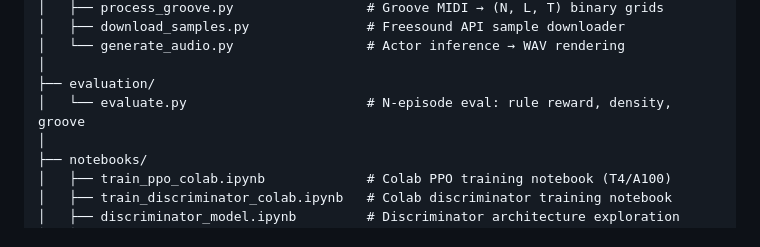
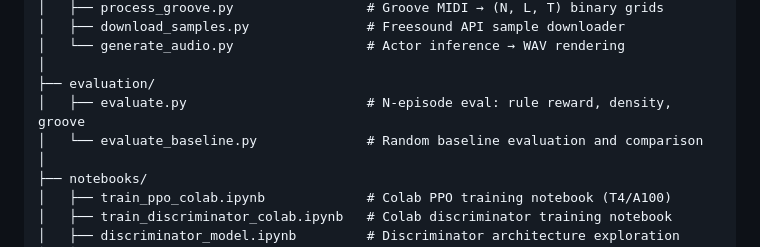
Before and after one commit to Atharv-Girish-Chaudhary/rl-beat-generation, a Markdown page: README.md, the part around one of its changes. Rendered like a GitHub page.

```diff
--- a/README.md
+++ b/README.md
@@ -179,7 +180,8 @@ rl-beat-generation/
 │   └── generate_audio.py                 # Actor inference → WAV rendering
 │
 ├── evaluation/
-│   └── evaluate.py                       # N-episode eval: rule reward, density, groove
+│   ├── evaluate.py                       # N-episode eval: rule reward, density, groove
+│   └── evaluate_baseline.py              # Random baseline evaluation and comparison
 │
 ├── notebooks/
 │   ├── train_ppo_colab.ipynb             # Colab PPO training notebook (T4/A100)
```
Also changed, not shown: other parts of README.md (+20 -10 lines).
